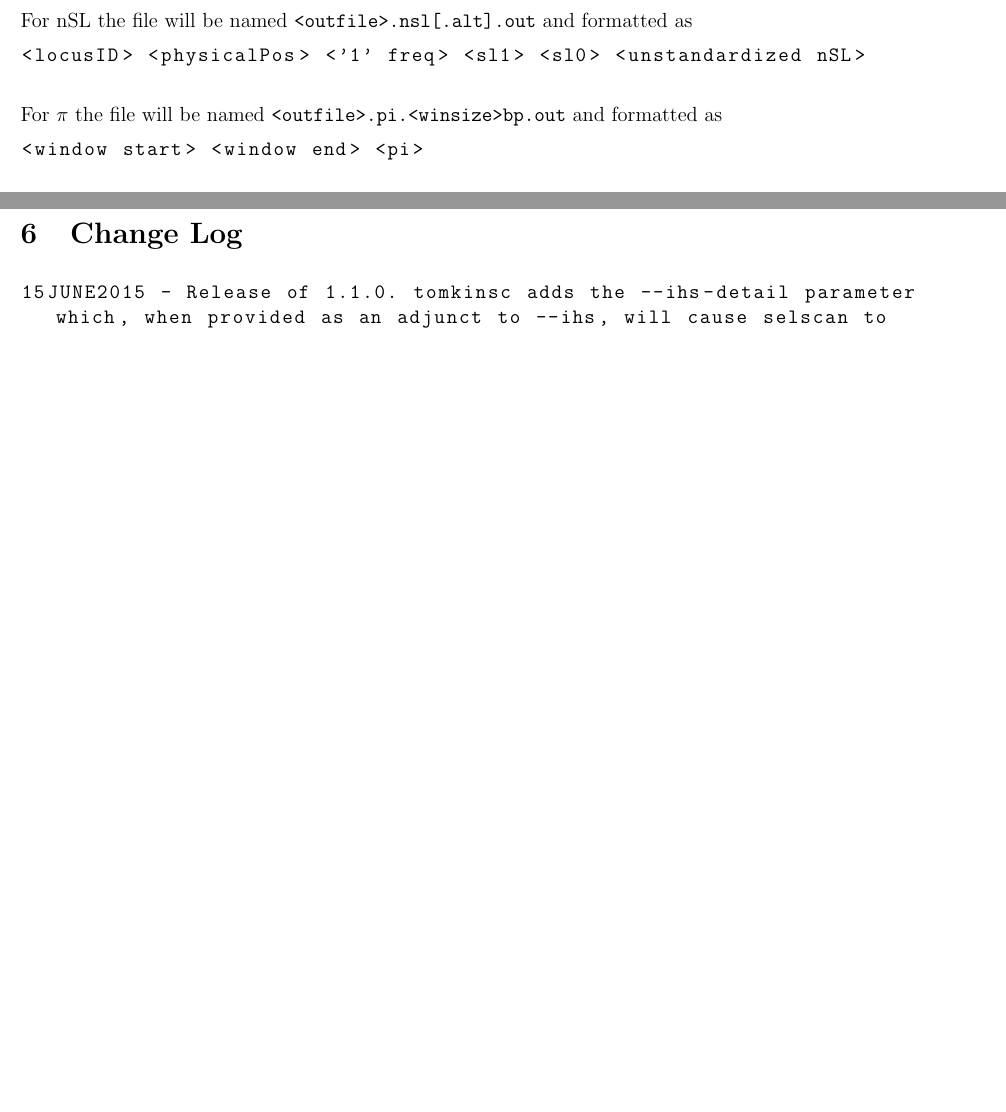
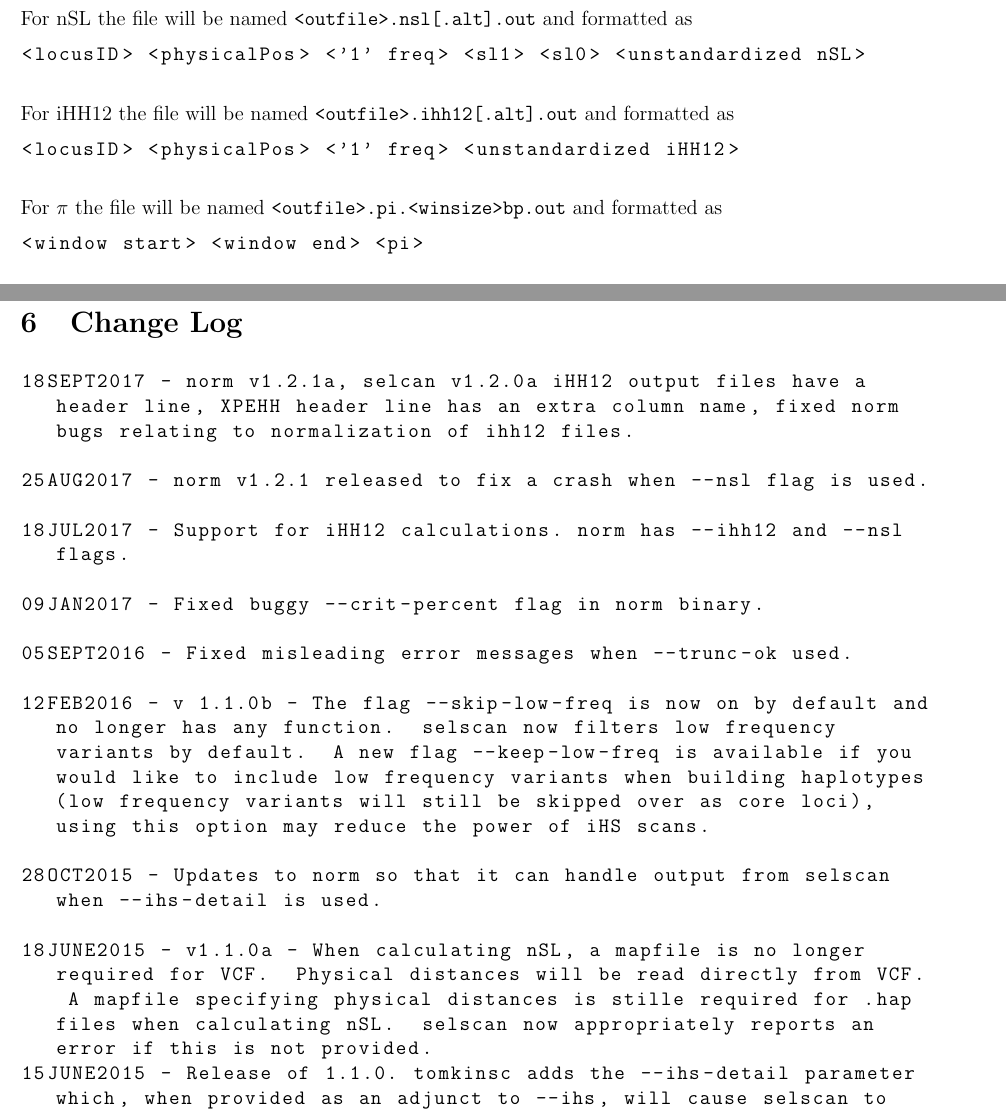
Before and after one commit to szpiech/selscan, a LaTeX document (manual/selscan-manual.tex): two parts of pages 10 and 12 of 15 before the commit and two parts of pages 10 and 13 of 16 after it, joined at a grey line, cut so that both start at the same text, the shorter picture padded with empty space. Compiled offline with pdfLaTeX.

Commit message:
minor updates

```diff
--- a/manual/selscan-manual.tex
+++ b/manual/selscan-manual.tex
@@ -17,7 +17,7 @@
 
 \newcommand{\negspace}{\!\!\!\!\!\!\!\!\!\!\!\!}
 
-\title{{\tt selscan} v 1.2.0 User Manual}
+\title{{\tt selscan} v1.2.0a User Manual}
 \date{\today}
 \author{Zachary A Szpiech}
 
@@ -378,6 +378,11 @@ For nSL the file will be named {\tt <outfile>.nsl[.alt].out} and formatted as
 <locusID> <physicalPos> <'1' freq> <sl1> <sl0> <unstandardized nSL>
 \end{lstlisting}
 ~\\
+For iHH12 the file will be named {\tt <outfile>.ihh12[.alt].out} and formatted as
+\begin{lstlisting}
+<locusID> <physicalPos> <'1' freq> <unstandardized iHH12>
+\end{lstlisting}
+~\\
 For $\pi$ the file will be named {\tt <outfile>.pi.<winsize>bp.out} and formatted as
 \begin{lstlisting}
 <window start> <window end> <pi>
@@ -483,6 +492,21 @@ Set {\tt--ihs-detail} to write out left and right iHH scores for ancestral ($1$)
 \section{Change Log}
 
 \begin{lstlisting}
+18SEPT2017 - norm v1.2.1a, selcan v1.2.0a iHH12 output files have a header line, XPEHH header line has an extra column name, fixed norm bugs relating to normalization of ihh12 files.
+
+25AUG2017 - norm v1.2.1 released to fix a crash when --nsl flag is used.
+
+18JUL2017 - Support for iHH12 calculations. norm has --ihh12 and --nsl flags.
+
+09JAN2017 - Fixed buggy --crit-percent flag in norm binary.
+
+05SEPT2016 - Fixed misleading error messages when --trunc-ok used.
+
+12FEB2016 - v 1.1.0b - The flag --skip-low-freq is now on by default and no longer has any function.  selscan now filters low frequency variants by default.  A new flag --keep-low-freq is available if you would like to include low frequency variants when building haplotypes (low frequency variants will still be skipped over as core loci), using this option may reduce the power of iHS scans.
+
+28OCT2015 - Updates to norm so that it can handle output from selscan when --ihs-detail is used.
+
+18JUNE2015 - v1.1.0a - When calculating nSL, a mapfile is no longer required for VCF.  Physical distances will be read directly from VCF.  A mapfile specifying physical distances is stille required for .hap files when calculating nSL.  selscan now appropriately reports an error if this is not provided.
 15JUNE2015 - Release of 1.1.0. tomkinsc adds the --ihs-detail parameter which, when provided as an adjunct to --ihs, will cause selscan to write out four additional columns to the output file of iHS calculations (in order): derived_ihh_left, derived_ihh_right, ancestral_ihh_left, and ancestral_ihh_right.
 
 An example file row follows, with header added for clarity.
```
Also changed, not shown: manual/selscan-manual.pdf, manual/selscan-manual.tex (6 more changed lines), 4 other files.
